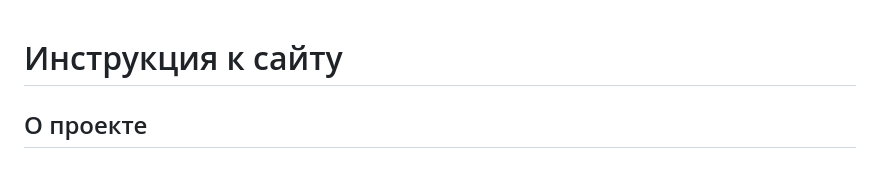
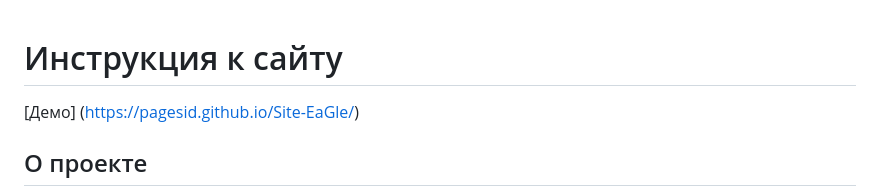
Before and after one commit to pagesid/Site-EaGle, a Markdown page: README.md, the part around the change. GitHub-like rendering; blank space fills up the shorter version.

```diff
--- a/README.md
+++ b/README.md
@@ -1,4 +1,6 @@
 # Инструкция к сайту
+
+[Демо] (https://pagesid.github.io/Site-EaGle/)
 
 ## О проекте
 Многостраничный сайт с разнообразными блоками. Проект выступил хорошим тренажером по применению различных подходов в верстке, благодаря различающимся особенностям элемнтов сайта.
```
